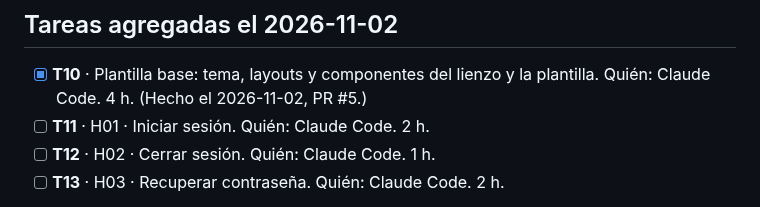
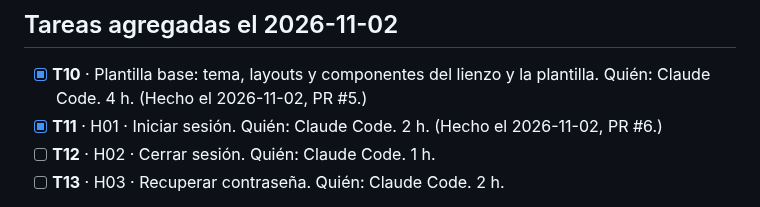
Before and after one commit to Cerati1998/SIGLA-TOS, a Markdown page: docs/sprint-1.md, the part around the change. Drawn GitHub-style.

Commit message:
docs: marcar T11 como terminada en el Sprint 1, PR #6
Co-Authored-By: Claude Opus 5.5 <noreply@anthropic.com>

```diff
--- a/docs/sprint-1.md
+++ b/docs/sprint-1.md
@@ -28,7 +28,7 @@ Marca de avance: `[ ]` pendiente, `[x]` terminada.
 
 ## Tareas agregadas el 2026-11-02
 - [x] **T10** · Plantilla base: tema, layouts y componentes del lienzo y la plantilla. Quién: Claude Code. 4 h. (Hecho el 2026-11-02, PR #5.)
-- [ ] **T11** · H01 · Iniciar sesión. Quién: Claude Code. 2 h.
+- [x] **T11** · H01 · Iniciar sesión. Quién: Claude Code. 2 h. (Hecho el 2026-11-02, PR #6.)
 - [ ] **T12** · H02 · Cerrar sesión. Quién: Claude Code. 1 h.
 - [ ] **T13** · H03 · Recuperar contraseña. Quién: Claude Code. 2 h.
 
```
